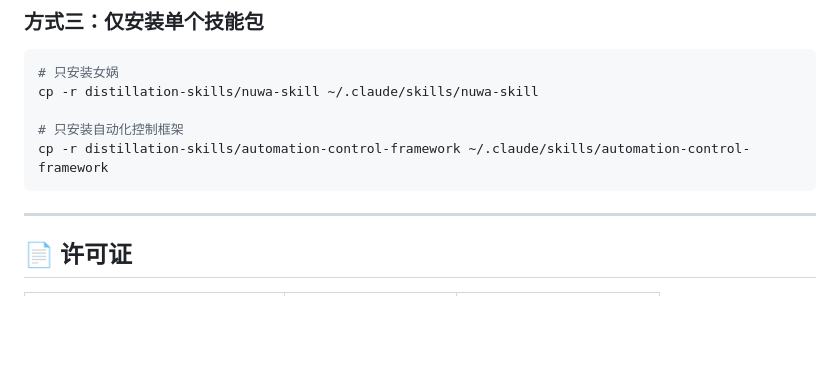
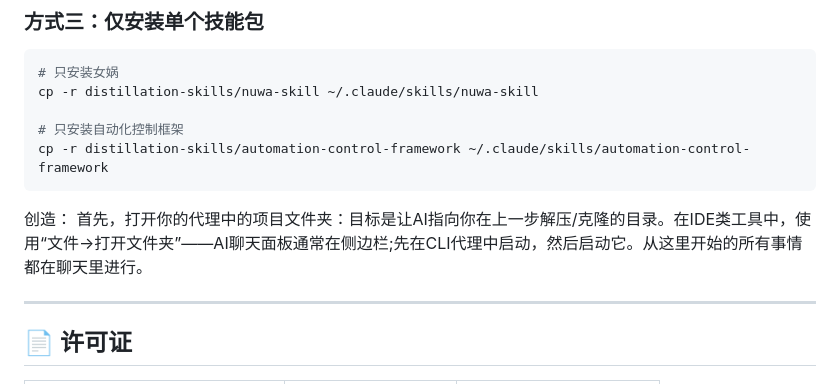
Before and after one commit to Dubaoxu/distillation-skills, a Markdown page: README.md, the part around the change. Drawn GitHub-style; blank space fills up the shorter version.

Commit message:
Update README with project folder setup instructions
Added instructions for opening project folder in IDE.

````diff
--- a/README.md
+++ b/README.md
@@ -200,6 +200,8 @@ cp -r distillation-skills/nuwa-skill ~/.claude/skills/nuwa-skill
 # 只安装自动化控制框架
 cp -r distillation-skills/automation-control-framework ~/.claude/skills/automation-control-framework
 ```
+创造：
+首先，打开你的代理中的项目文件夹：目标是让AI指向你在上一步解压/克隆的目录。在IDE类工具中，使用“文件→打开文件夹”——AI聊天面板通常在侧边栏;先在CLI代理中启动，然后启动它。从这里开始的所有事情都在聊天里进行。
 
 ---
 
````
